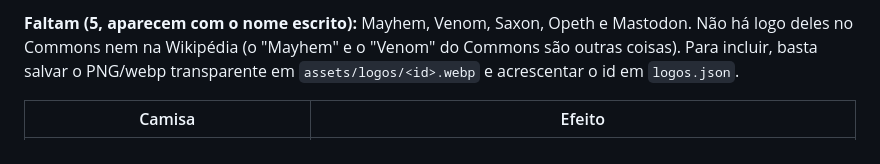
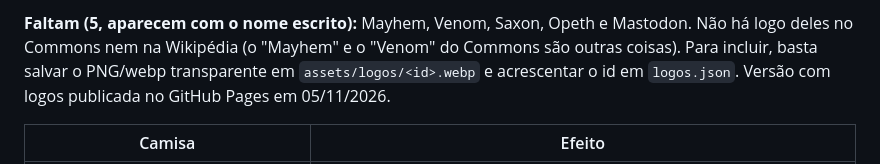
Before and after one commit to arturmilk/mvp-advergames, a Markdown page: fuga-do-poser/README.md, the part around the change. GitHub-like rendering.

Commit message:
Fuga do Poser: nota de publicação no README (dispara novo deploy do Pages)
Co-Authored-By: Claude Opus 5.5 <noreply@anthropic.com>
Claude-Session: https://claude.ai/code/session_01757eh3LFWm6NkGTqbufZSe

```diff
--- a/fuga-do-poser/README.md
+++ b/fuga-do-poser/README.md
@@ -81,6 +81,7 @@ Beatles (`The Beatles logo.svg`), Oasis (`Oasis Logo.svg`).
 **Faltam (5, aparecem com o nome escrito):** Mayhem, Venom, Saxon, Opeth e Mastodon. Não há logo deles no Commons nem
 na Wikipédia (o "Mayhem" e o "Venom" do Commons são outras coisas). Para incluir, basta salvar o PNG/webp transparente em
 `assets/logos/<id>.webp` e acrescentar o id em `logos.json`.
+Versão com logos publicada no GitHub Pages em 05/11/2026.
 
 | Camisa | Efeito |
 |---|---|
```
